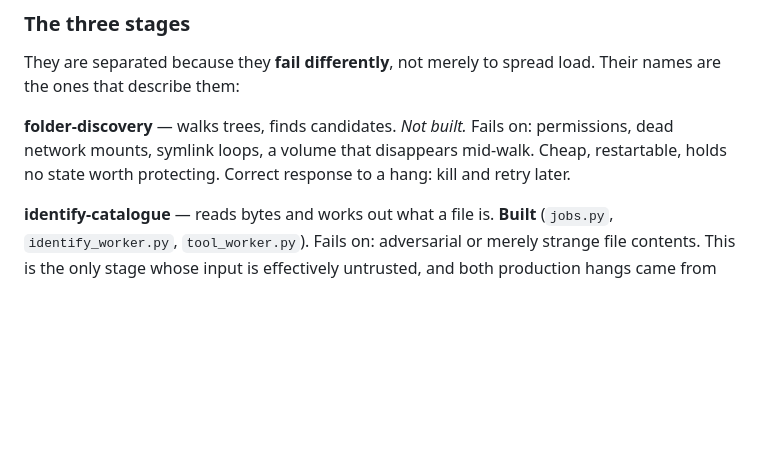
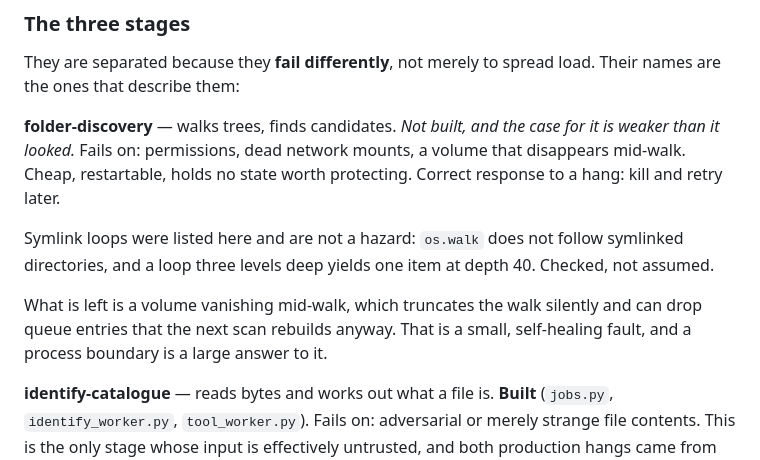
Before and after one commit to snepssen/auto-sort, a Markdown page: ROADMAP.md, the part around the change. Rendered like a GitHub page; blank space fills up the shorter version.

Commit message:
Take a hazard off the list that turned out not to be one
Co-Authored-By: Claude Opus 5 <noreply@anthropic.com>

```diff
--- a/ROADMAP.md
+++ b/ROADMAP.md
@@ -77,10 +77,20 @@ thread cannot be taken away from work it refuses to stop doing.
 They are separated because they **fail differently**, not merely to spread
 load. Their names are the ones that describe them:
 
-**folder-discovery** — walks trees, finds candidates. *Not built.*
-Fails on: permissions, dead network mounts, symlink loops, a volume that
-disappears mid-walk. Cheap, restartable, holds no state worth protecting.
-Correct response to a hang: kill and retry later.
+**folder-discovery** — walks trees, finds candidates. *Not built, and the
+case for it is weaker than it looked.*
+Fails on: permissions, dead network mounts, a volume that disappears
+mid-walk. Cheap, restartable, holds no state worth protecting. Correct
+response to a hang: kill and retry later.
+
+Symlink loops were listed here and are not a hazard: `os.walk` does not
+follow symlinked directories, and a loop three levels deep yields one item
+at depth 40. Checked, not assumed.
+
+What is left is a volume vanishing mid-walk, which truncates the walk
+silently and can drop queue entries that the next scan rebuilds anyway.
+That is a small, self-healing fault, and a process boundary is a large
+answer to it.
 
 **identify-catalogue** — reads bytes and works out what a file is. **Built**
 (`jobs.py`, `identify_worker.py`, `tool_worker.py`).
```
